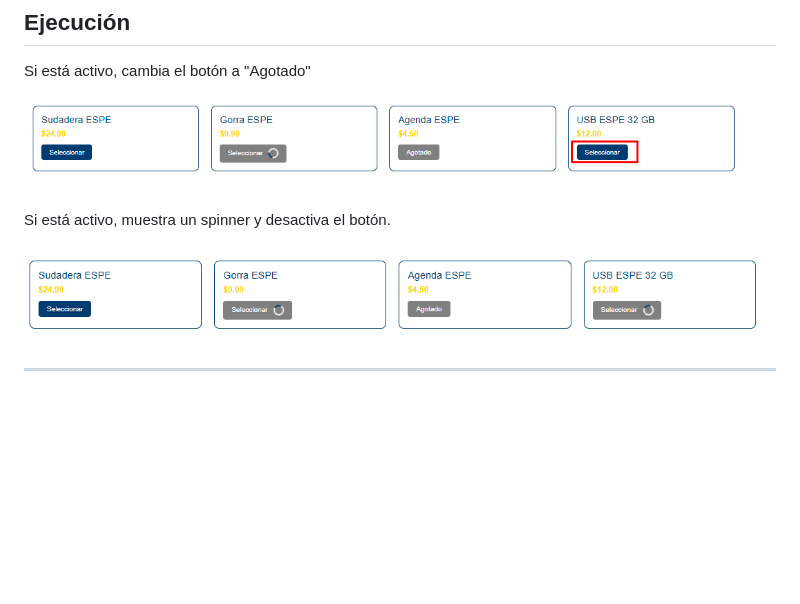
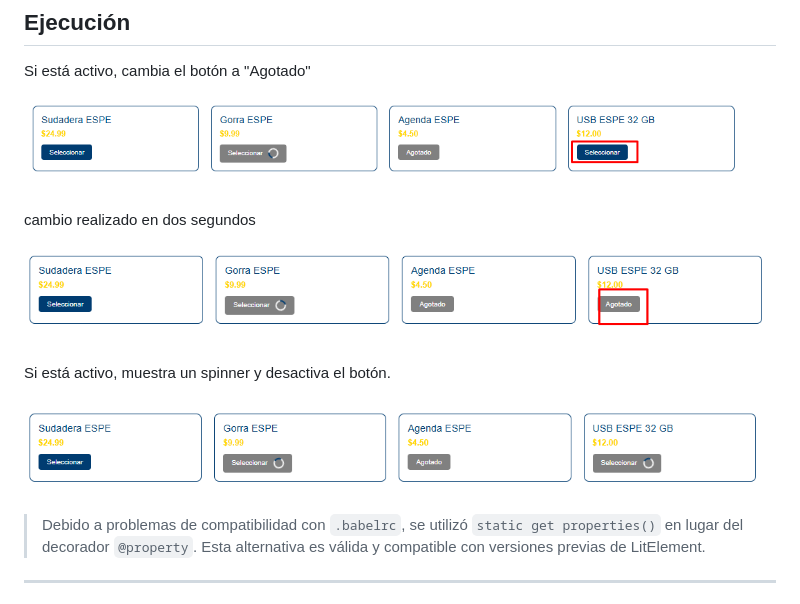
Before and after one commit to arquimides12/web-component-espe-product-card, a Markdown page: README.md, the part around the change printed below. Drawn GitHub-style; pictures changed too: img/agotado.png (added); blank space fills up the shorter version.

```diff
--- a/README.md
+++ b/README.md
@@ -36,9 +36,15 @@ Si está activo, cambia el botón a "Agotado"
 
 ![Captura de ejecución](img/cambio4.png)
 
+cambio realizado en dos segundos
+
+![Captura de ejecución](img/agotado.png)
+
 Si está activo, muestra un spinner y desactiva el botón.
 
 ![Captura de ejecución](img/cambio5.png)
+
+> Debido a problemas de compatibilidad con `.babelrc`, se utilizó `static get properties()` en lugar del decorador `@property`. Esta alternativa es válida y compatible con versiones previas de LitElement.
 
 ---
 Esto permite que los atributos cambien dinámicamente desde el HTML o JavaScript, y eso se refleja en el renderizado del componente. Además, usas setTimeout para simular cambios de estado en el producto USB, lo cual muestra dominio de reactividad con LitElement.
```
Also changed, not shown: other parts of README.md (+39 -1 lines).
